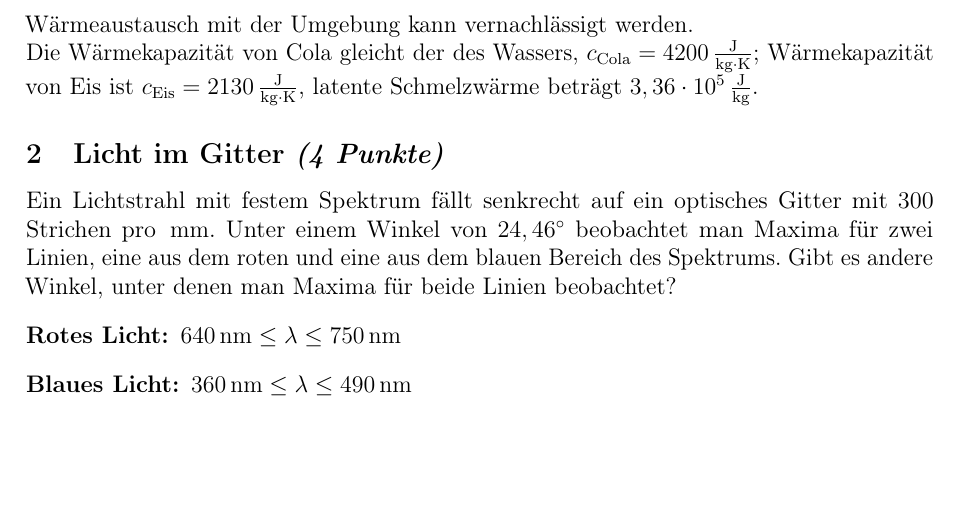
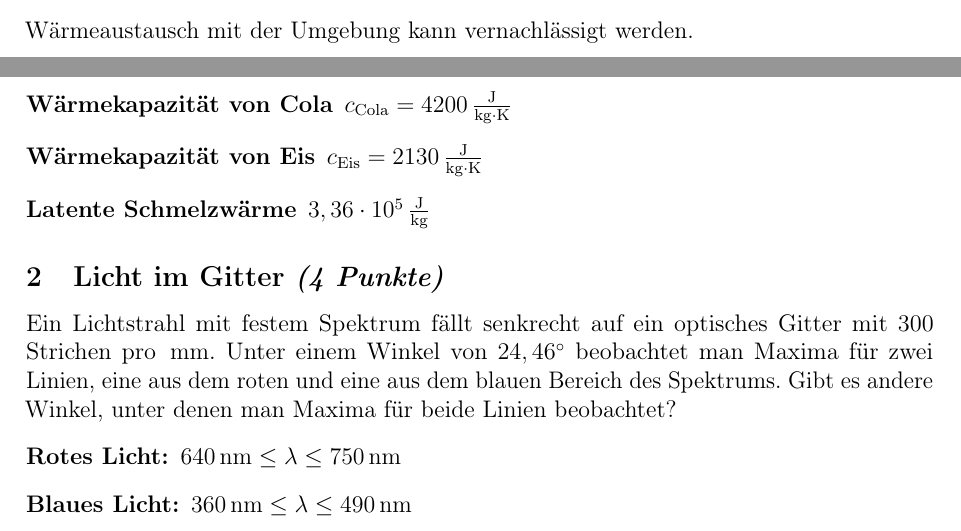
Before and after one commit to pzorin/ipho-aufgabensammlung, a LaTeX document (ipho-aufgaben.tex, which reads theorie-2006-3-1.tex): part of page 2 of 80 before the commit and two parts of pages 1 and 2 of 80 after it, the two joined at a grey line, cut so that both start at the same text, the shorter picture padded with empty space. Compiled offline with pdfLaTeX.

Commit message:
use description environment for numerical data

```diff
--- a/theorie-2006-3-1.tex
+++ b/theorie-2006-3-1.tex
@@ -1,17 +1,21 @@
 \input{header.tex}
-
 %\subsection*{2006 -- 3. Runde -- Theoretische Klausur I (29.1.06)}
-
+%'(TeX-PDF-mode-off)
 \begin{problem}{Cola mit Eiswuerfel}{3}
 Auf einer Party wirft der Gastgeber in Ihr Glas Cola ($m_\mathrm{Cola} = 200\unit{g}$, $T_\mathrm{Cola} = 20\cel$) einen Eiswürfel ($m_\mathrm{Eis} = 40\unit{g}$, $T_\mathrm{Eis} = -1\cel$).
 \begin{abcenum}
 \item Welche Temperatur hat Ihr Getränk, nachdem das gesamte Eis geschmolzen ist?
 \item (Zusatzfrage) Was halten Sie von Ihrem Gastgeber?
 \end{abcenum}
-Wärmeaustausch mit der Umgebung kann vernachlässigt werden.\\
-Die Wärmekapazität von Cola gleicht der des Wassers, $c_{\mathrm{Cola}} = 4200\unit{\frac{J}{kg \cdot K}}$; Wärmekapazität von Eis ist $c_{\mathrm{Eis}} = 2130\unit{\frac{J}{kg \cdot K}}$, latente Schmelzwärme beträgt $3,36\ee{5}\unit{\frac{J}{kg}}$.
+Wärmeaustausch mit der Umgebung kann vernachlässigt werden.
+\begin{description}
+\item[Wärmekapazität von Cola] $c_{\mathrm{Cola}} = 4200\unit{\frac{J}{kg \cdot K}}$
+\item[Wärmekapazität von Eis] $c_{\mathrm{Eis}} = 2130\unit{\frac{J}{kg \cdot K}}$
+\item[Latente Schmelzwärme] $3,36\ee{5}\unit{\frac{J}{kg}}$
+\end{description}
+
 \begin{solution}
-Der Eiswürfel schmilzt vollständig. Die Endtemperatur beträgt $3,24\cel$
+Der Eiswürfel schmilzt vollständig. Die Endtemperatur beträgt $3,24\cel$.
 \end{solution}
 \end{problem}
 
```
